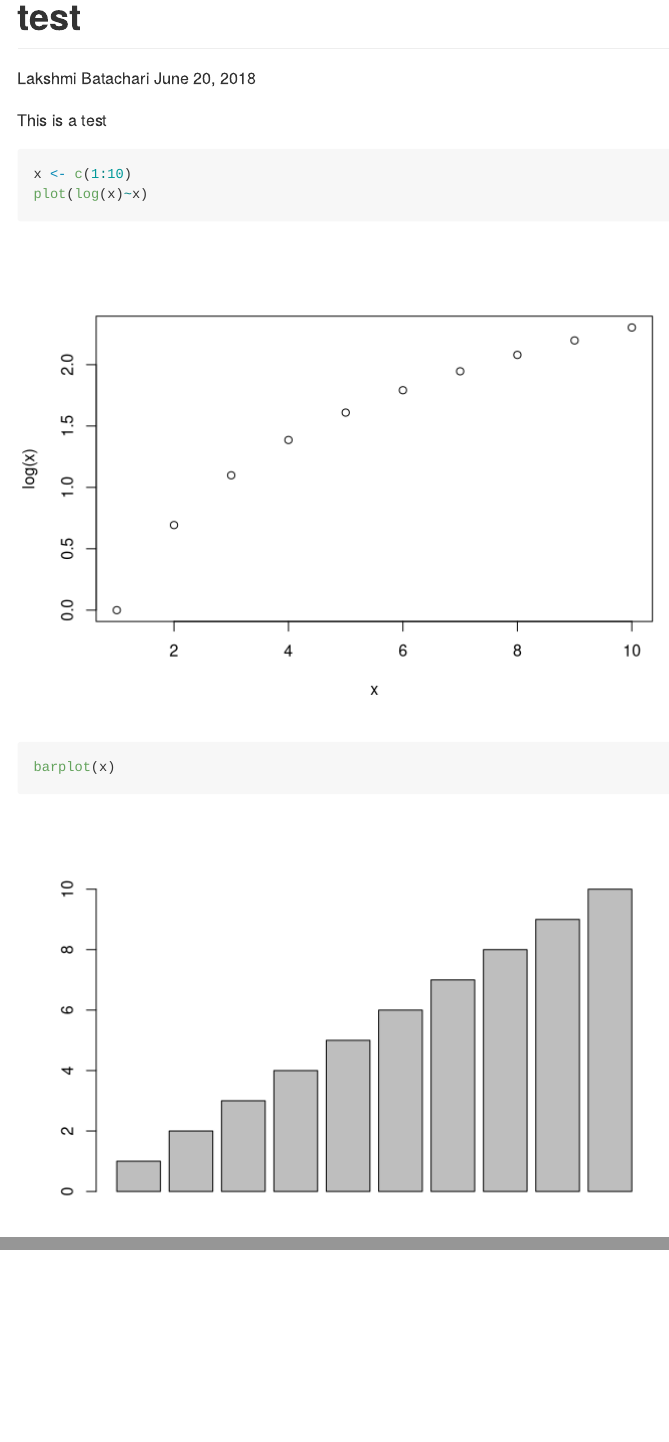
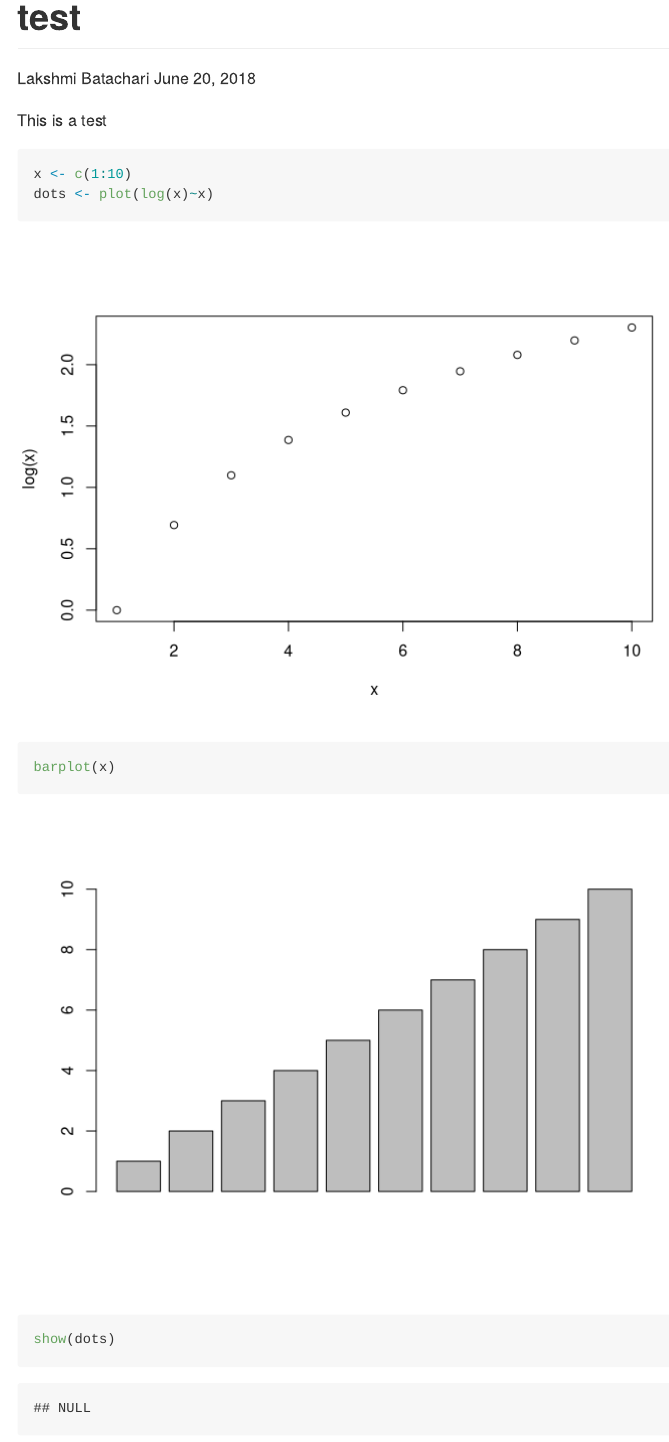
Before and after one commit to lakshmibatachari/pynk, an R Markdown document (test.Rmd): the page in a window 1100 px wide, from its top, and a second part further down, joined at a grey line. Rendered offline with R 4.5, knitr and Pandoc, with nearby package versions.

Commit message:
commit from lakshmi's mac

````diff
--- a/test.Rmd
+++ b/test.Rmd
@@ -9,6 +9,7 @@ This is a test
 
 ```{r}
 x <- c(1:10)
-plot(log(x)~x)
+dots <- plot(log(x)~x)
 barplot(x)
+show(dots)
 ```
````
Also changed, not shown: README.md.
